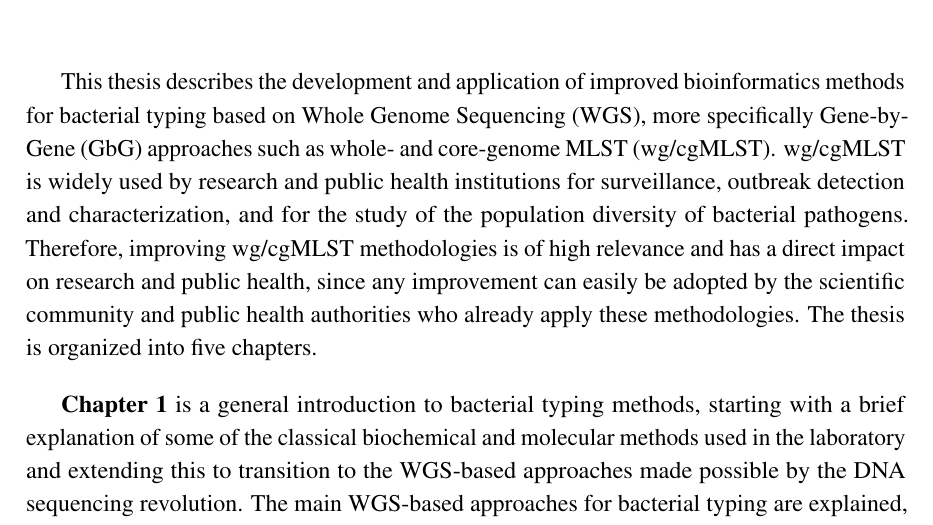
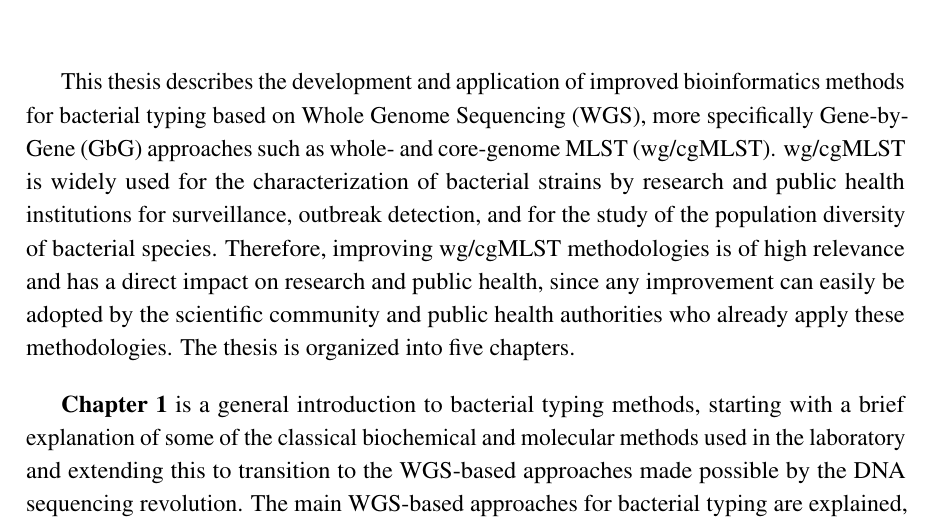
Before and after one commit to rfm-targa/PhD-Thesis, a LaTeX thesis (main.tex, which reads thesis_outline.tex): part of page 21 of 265, cut so that both start at the same text. Compiled offline with pdfLaTeX.

```diff
--- a/thesis_outline.tex
+++ b/thesis_outline.tex
@@ -1,7 +1,4 @@
-
-
-
-This thesis describes the development and application of improved bioinformatics methods for bacterial typing based on \ac{WGS}, more specifically \ac{GbG} approaches such as \ac{wg/cgMLST}. \ac{wg/cgMLST} is widely used by research and public health institutions for surveillance, outbreak detection and characterization, and for the study of the population diversity of bacterial pathogens. Therefore, improving \ac{wg/cgMLST} methodologies is of high relevance and has a direct impact on research and public health, since any improvement can easily be adopted by the scientific community and public health authorities who already apply these methodologies. The thesis is organized into five chapters.
+This thesis describes the development and application of improved bioinformatics methods for bacterial typing based on \ac{WGS}, more specifically \ac{GbG} approaches such as \ac{wg/cgMLST}. \ac{wg/cgMLST} is widely used for the characterization of bacterial strains by research and public health institutions for surveillance, outbreak detection, and for the study of the population diversity of bacterial species. Therefore, improving \ac{wg/cgMLST} methodologies is of high relevance and has a direct impact on research and public health, since any improvement can easily be adopted by the scientific community and public health authorities who already apply these methodologies. The thesis is organized into five chapters.
 
 \textbf{\autoref{ch:introduction}} is a general introduction to bacterial typing methods, starting with a brief explanation of some of the classical biochemical and molecular methods used in the laboratory and extending this to transition to the \ac{WGS}-based approaches made possible by the DNA sequencing revolution. The main WGS-based approaches for bacterial typing are explained, with a greater focus on \ac{GbG} approaches, such as \ac{wg/cgMLST}, which are explained more thoroughly.
 
```
